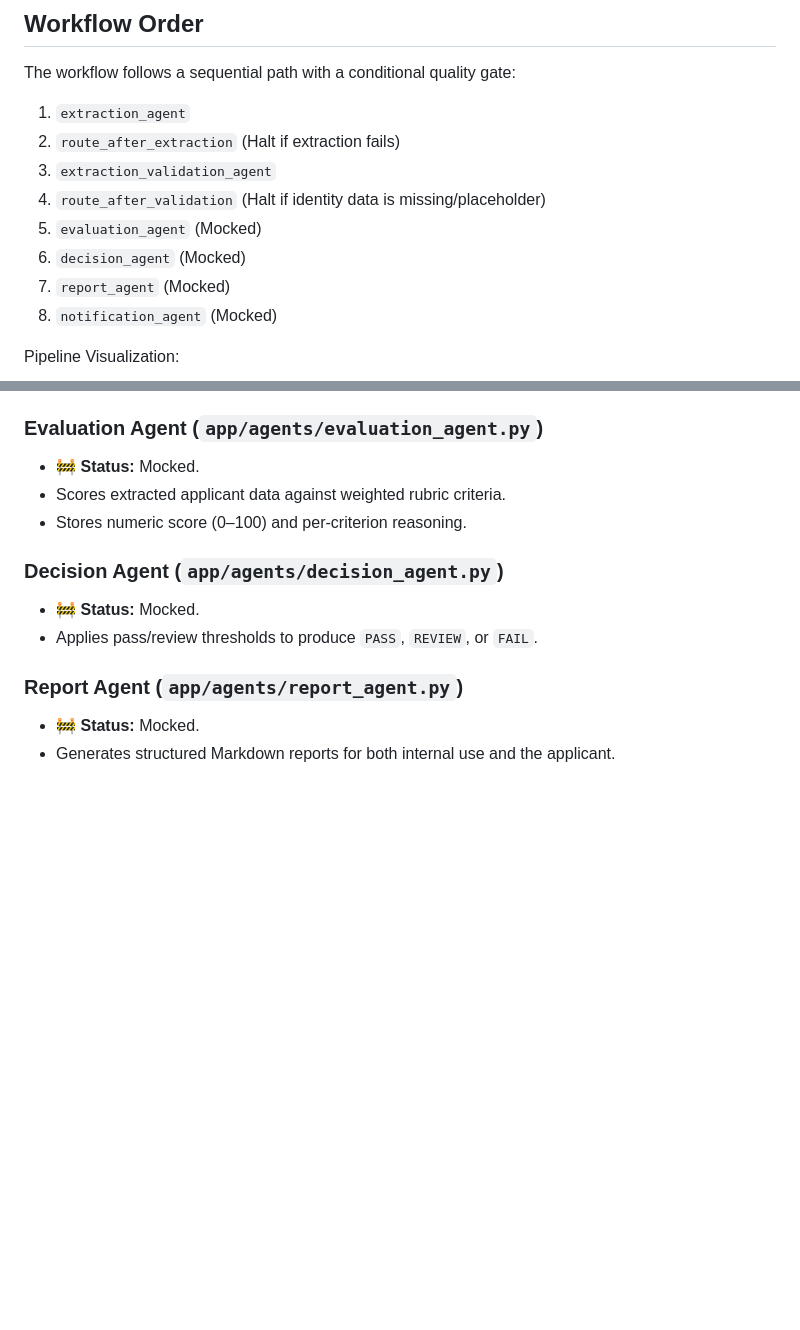
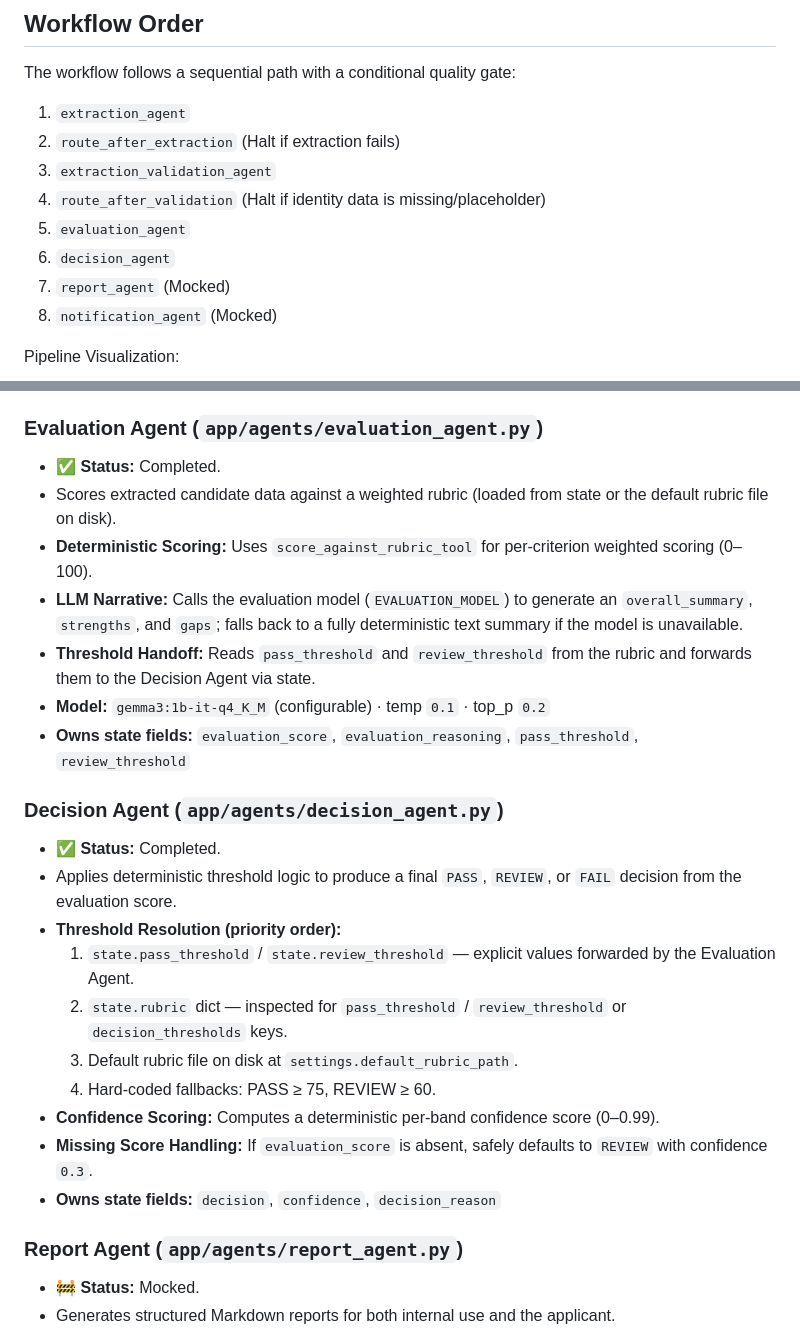
Before and after one commit to nmdra/AgentHire, a Markdown page: agents.md, 2 parts joined by grey strips. GitHub-like rendering; blank space fills up the shorter version.

Commit message:
docs: mark Evaluation Agent as completed in README and agents.md
Agent-Logs-Url: https://github.com/nmdra/AgentHire/sessions/f88490c6-840d-4bf3-931e-32d389010450

Co-authored-by: nmdra <73674803+nmdra@users.noreply.github.com>

```diff
--- a/agents.md
+++ b/agents.md
@@ -53,8 +53,8 @@ The workflow follows a sequential path with a conditional quality gate:
 2. `route_after_extraction` (Halt if extraction fails)
 3. `extraction_validation_agent`
 4. `route_after_validation` (Halt if identity data is missing/placeholder)
-5. `evaluation_agent` (Mocked)
-6. `decision_agent` (Mocked)
+5. `evaluation_agent`
+6. `decision_agent`
 7. `report_agent` (Mocked)
 8. `notification_agent` (Mocked)
 
@@ -86,13 +86,25 @@ START → extract → [gate] → extraction_validate → [gate] → evaluate →
 - **Owns state fields:** `is_valid`, `reason`
 
 ### Evaluation Agent (`app/agents/evaluation_agent.py`)
-- 🚧 **Status:** Mocked.
-- Scores extracted applicant data against weighted rubric criteria.
-- Stores numeric score (0–100) and per-criterion reasoning.
+- ✅ **Status:** Completed.
+- Scores extracted candidate data against a weighted rubric (loaded from state or the default rubric file on disk).
+- **Deterministic Scoring:** Uses `score_against_rubric_tool` for per-criterion weighted scoring (0–100).
+- **LLM Narrative:** Calls the evaluation model (`EVALUATION_MODEL`) to generate an `overall_summary`, `strengths`, and `gaps`; falls back to a fully deterministic text summary if the model is unavailable.
+- **Threshold Handoff:** Reads `pass_threshold` and `review_threshold` from the rubric and forwards them to the Decision Agent via state.
+- **Model:** `gemma3:1b-it-q4_K_M` (configurable) · temp `0.1` · top_p `0.2`
+- **Owns state fields:** `evaluation_score`, `evaluation_reasoning`, `pass_threshold`, `review_threshold`
 
 ### Decision Agent (`app/agents/decision_agent.py`)
-- 🚧 **Status:** Mocked.
-- Applies pass/review thresholds to produce `PASS`, `REVIEW`, or `FAIL`.
+- ✅ **Status:** Completed.
+- Applies deterministic threshold logic to produce a final `PASS`, `REVIEW`, or `FAIL` decision from the evaluation score.
+- **Threshold Resolution (priority order):**
+  1. `state.pass_threshold` / `state.review_threshold` — explicit values forwarded by the Evaluation Agent.
+  2. `state.rubric` dict — inspected for `pass_threshold` / `review_threshold` or `decision_thresholds` keys.
+  3. Default rubric file on disk at `settings.default_rubric_path`.
+  4. Hard-coded fallbacks: PASS ≥ 75, REVIEW ≥ 60.
+- **Confidence Scoring:** Computes a deterministic per-band confidence score (0–0.99).
+- **Missing Score Handling:** If `evaluation_score` is absent, safely defaults to `REVIEW` with confidence `0.3`.
+- **Owns state fields:** `decision`, `confidence`, `decision_reason`
 
 ### Report Agent (`app/agents/report_agent.py`)
 - 🚧 **Status:** Mocked.
```
Also changed, not shown: README.md (+1 -1 lines).
